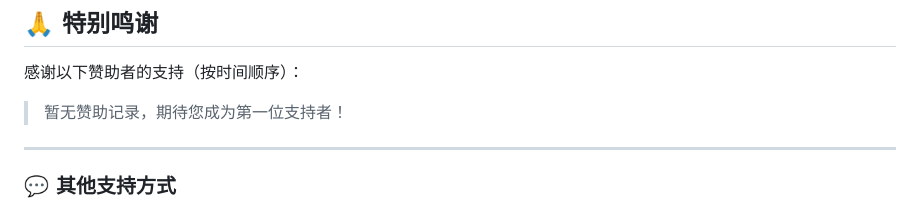
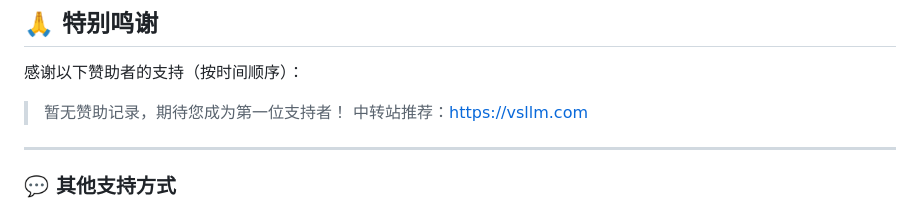
Before and after one commit to bjfwan/windsurf-helper-opensource, a Markdown page: README.md, the part around the change. GitHub-like rendering.

```diff
--- a/README.md
+++ b/README.md
@@ -638,6 +638,7 @@ MIT License © 2025 bjfwan
 感谢以下赞助者的支持（按时间顺序）：
 
 > 暂无赞助记录，期待您成为第一位支持者！
+> 中转站推荐：https://vsllm.com
 
 ---
 
```
